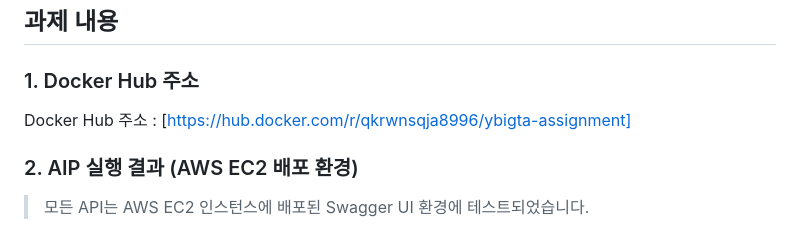
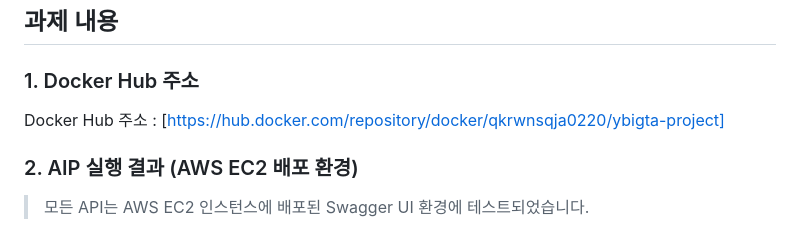
Before and after one commit to rlakdus/YBIGTA_newbie_team_project, a Markdown page: README.md, the part around the change. Rendered like a GitHub page.

Commit message:
modify the docker hub

```diff
--- a/README.md
+++ b/README.md
@@ -16,7 +16,7 @@ MySQL과 MongoDB를 활용해서 DB환경을 구축한 뒤, Docker를 활용해
 
 ## 과제 내용
 ### 1. Docker Hub 주소
-Docker Hub 주소 : [https://hub.docker.com/r/qkrwnsqja8996/ybigta-assignment]
+Docker Hub 주소 : [https://hub.docker.com/repository/docker/qkrwnsqja0220/ybigta-project]
 
 ### 2. AIP 실행 결과 (AWS EC2 배포 환경)
 > 모든 API는 AWS EC2 인스턴스에 배포된 Swagger UI 환경에 테스트되었습니다.
```
